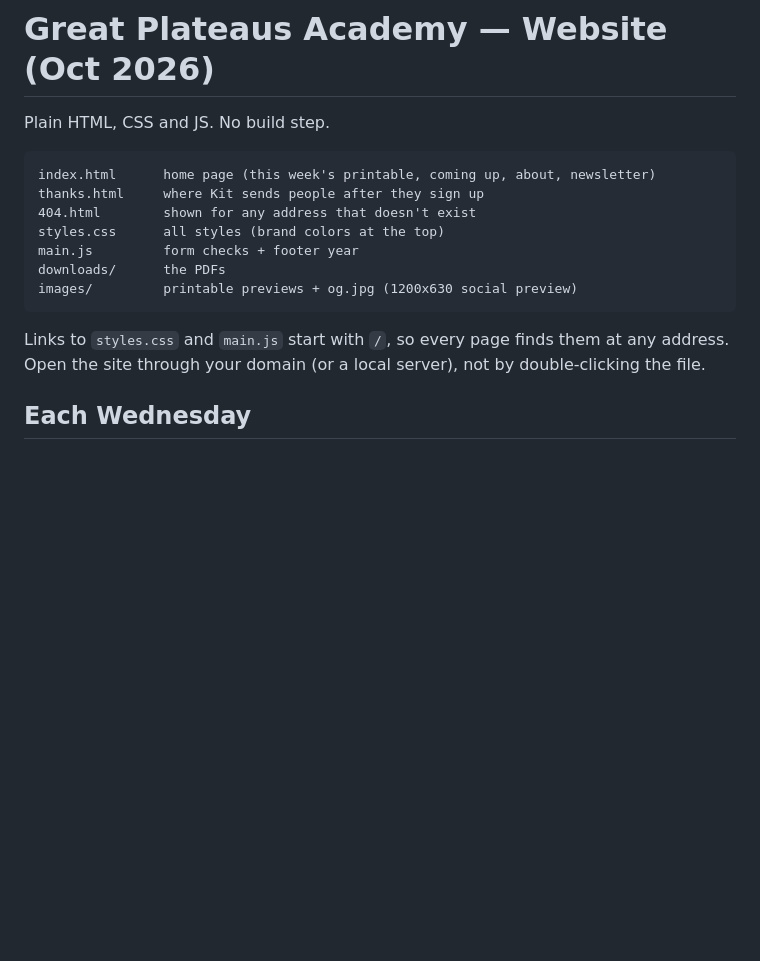
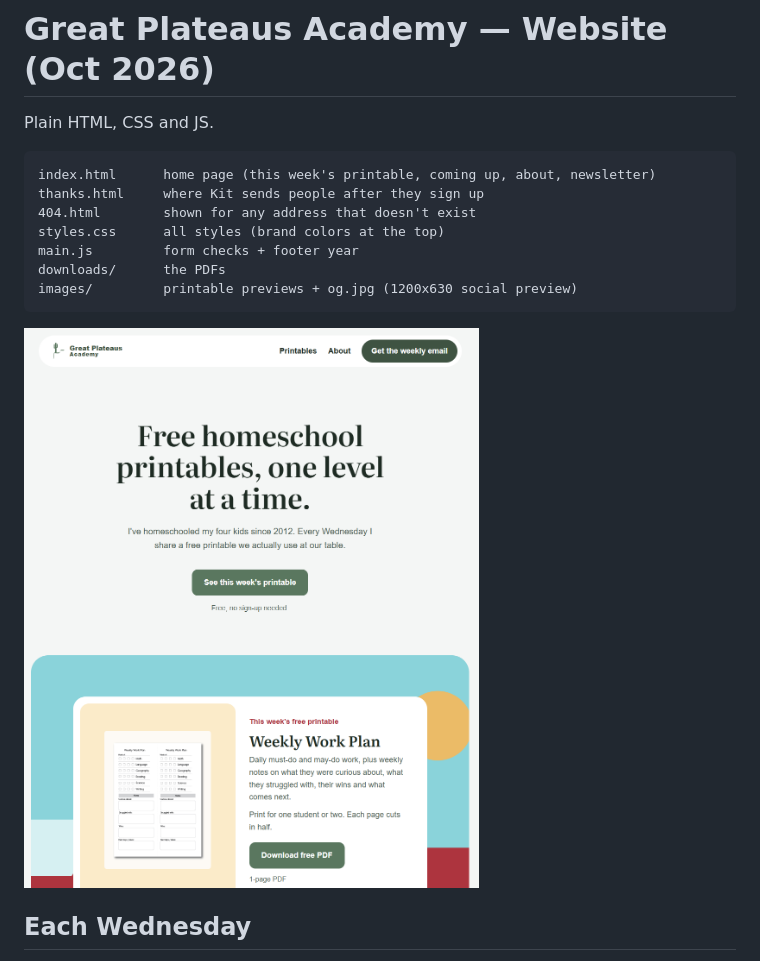
Before and after one commit to melissakipp/greatplateausacademy, a Markdown page: README.md, the part around the change. Drawn GitHub-style; pictures changed too: docs/screenshot-v2.png (added); blank space fills up the shorter version.

````diff
--- a/README.md
+++ b/README.md
@@ -1,6 +1,6 @@
 # Great Plateaus Academy — Website (Oct 2026)
 
-Plain HTML, CSS and JS. No build step.
+Plain HTML, CSS and JS.
 
 ```
 index.html      home page (this week's printable, coming up, about, newsletter)
@@ -12,9 +12,7 @@ downloads/      the PDFs
 images/         printable previews + og.jpg (1200x630 social preview)
 ```
 
-Links to `styles.css` and `main.js` start with `/`, so every page finds them
-at any address. Open the site through your domain (or a local server), not by
-double-clicking the file.
+![Home page on a computer screen](docs/screenshot-v2.png)
 
 ## Each Wednesday
 
````
Also changed, not shown: docs/screenshot-v1.png (renamed from docs/screenshot.png), site/apple-touch-icon.png (added), 5 other files.
